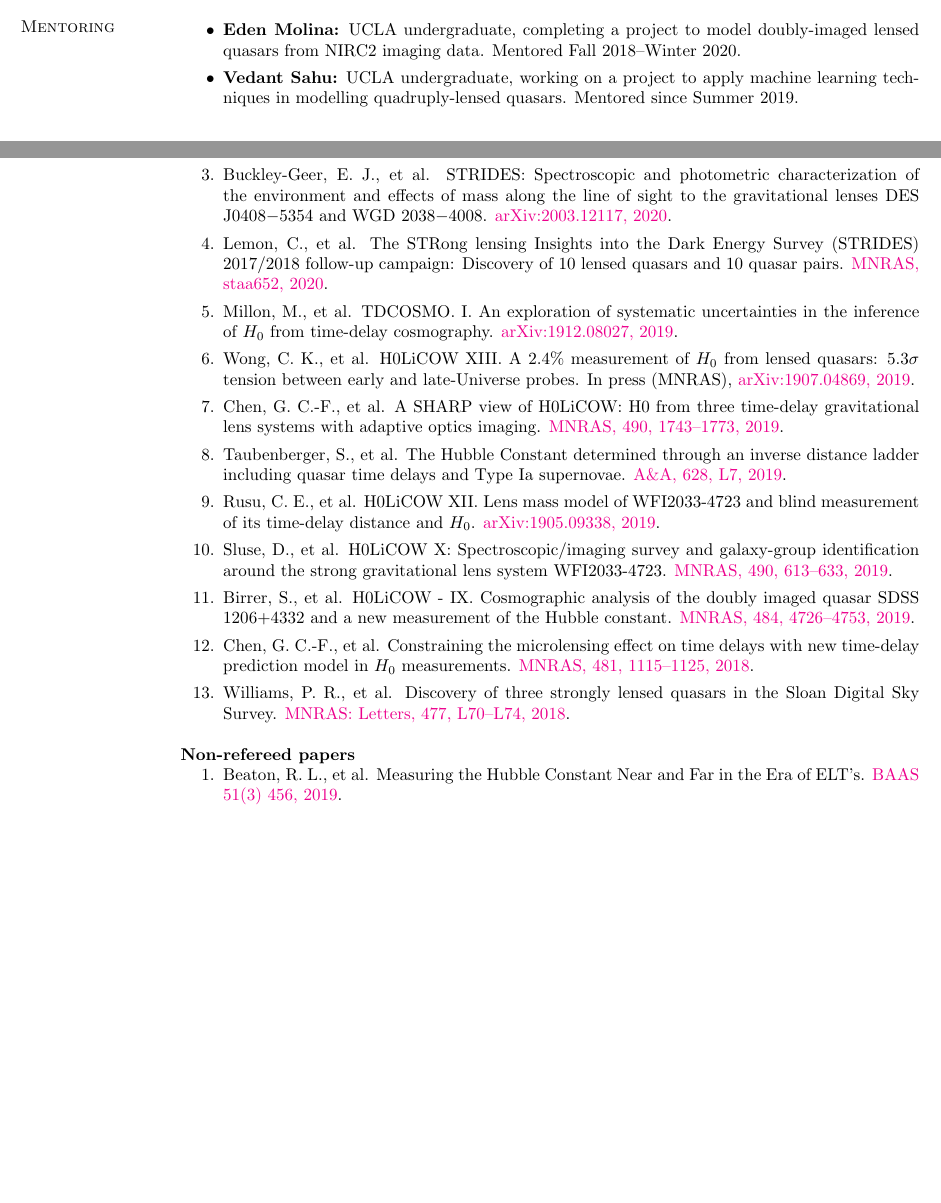
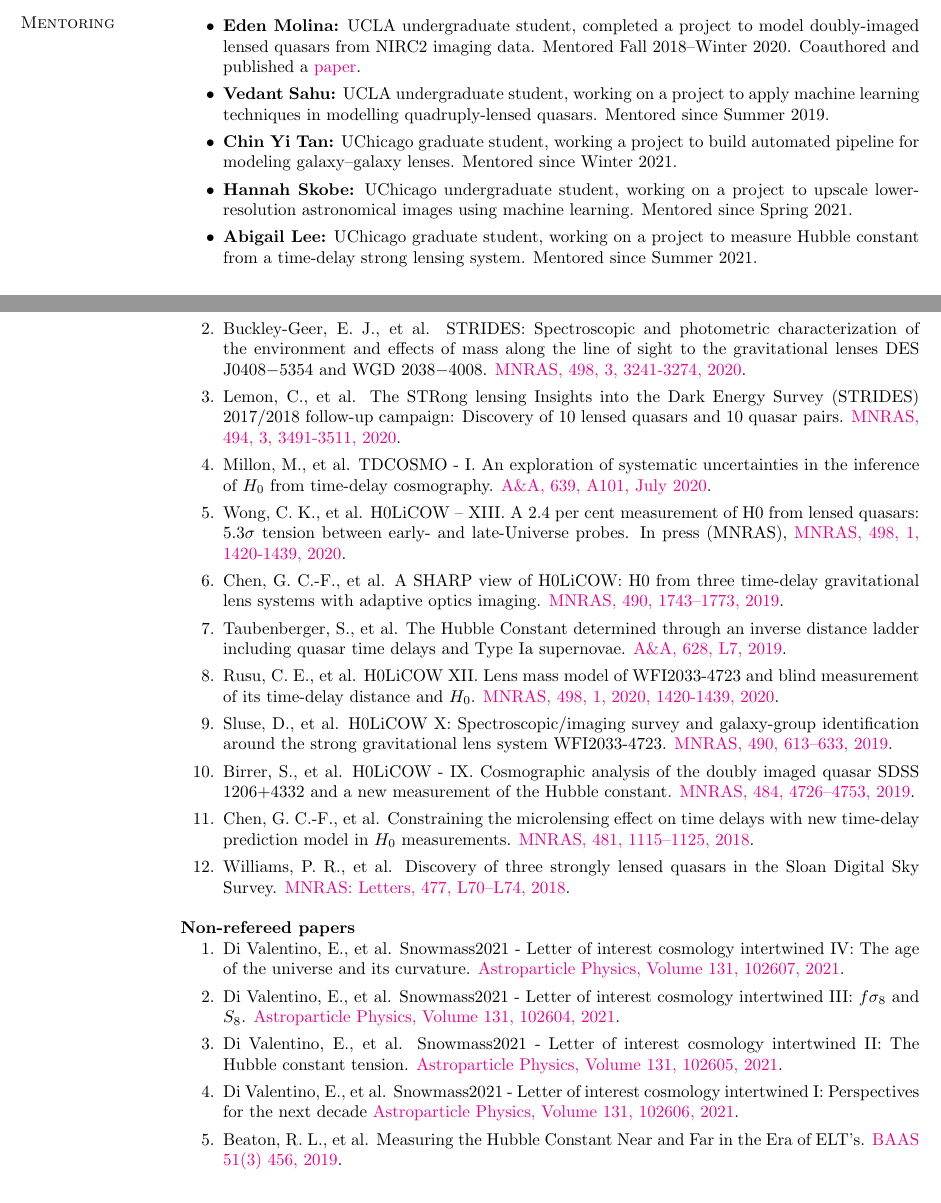
Before and after one commit to ajshajib/ajshajib.github.io, a LaTeX CV (cv/CV_ShajibAJ.tex): two parts of pages 3 and 5 of 5 before the commit and two parts of pages 4 and 5 of 6 after it, joined at a grey line, cut so that both start at the same text. Compiled offline with pdfLaTeX.

Commit message:
Update CV

```diff
--- a/cv/CV_ShajibAJ.tex
+++ b/cv/CV_ShajibAJ.tex
@@ -249,8 +254,11 @@ Sloan Digital Sky Survey.
 
 \section{\sc Mentoring}
 \begin{itemize}
-	\item \textbf{Eden Molina:} UCLA undergraduate, completing a project to model doubly-imaged lensed quasars from NIRC2 imaging data. Mentored Fall 2018--Winter 2020.
-	\item \textbf{Vedant Sahu:} UCLA undergraduate, working on a project to apply machine learning techniques in modelling quadruply-lensed quasars. Mentored since Summer 2019.
+	\item \textbf{Eden Molina:} UCLA undergraduate student, completed a project to model doubly-imaged lensed quasars from NIRC2 imaging data. Mentored Fall 2018--Winter 2020. Coauthored and published a \href{https://doi:10.1093/mnras/stab532}{paper}.
+	\item \textbf{Vedant Sahu:} UCLA undergraduate student, working on a project to apply machine learning techniques in modelling quadruply-lensed quasars. Mentored since Summer 2019.
+	\item \textbf{Chin Yi Tan:} UChicago graduate student, working a project to build automated pipeline for modeling galaxy--galaxy lenses. Mentored since Winter 2021.
+	\item \textbf{Hannah Skobe:} UChicago undergraduate student, working on a project to upscale lower-resolution astronomical images using machine learning. Mentored since Spring 2021.
+	\item \textbf{Abigail Lee:} UChicago graduate student, working on a project to measure Hubble constant from a time-delay strong lensing system. Mentored since Summer 2021.
 \end{itemize}
 
 
@@ -369,16 +377,14 @@ Sloan Digital Sky Survey.
 
 \textbf{$n$th-author refereed/under-review publications}
 \begin{enumerate}
-	\item Ding, X., et al. Time Delay Lens Modelling Challenge: II. Results. \href{https://arxiv.org/abs/2006.08619}{arXiv:2006.08619, 2020}.
-	\item Ding, X., Treu, T., {\bf Shajib, A. J.}, et al. Time Delay Lens Modelling Challenge: I. Experimental Design. \href{https://arxiv.org/abs/1801.01506}{arXiv:1801.01506, 2018}.
-
-	\item Buckley-Geer, E. J., et al. STRIDES: Spectroscopic and photometric characterization of the environment and effects of mass along the line of sight to the gravitational lenses DES J0408$-$5354 and WGD 2038$-$4008. \href{https://arxiv.org/abs/2003.12117}{arXiv:2003.12117, 2020}.
-	\item Lemon, C., et al. The STRong lensing Insights into the Dark Energy Survey (STRIDES) 2017/2018 follow-up campaign: Discovery of 10 lensed quasars and 10 quasar pairs. \href{https://academic.oup.com/mnras/advance-article-abstract/doi/10.1093/mnras/staa652/5801039}{MNRAS, staa652, 2020}.
-	\item Millon, M., et al. TDCOSMO. I. An exploration of systematic uncertainties in the inference of $H_0$ from time-delay cosmography. \href{https://arxiv.org/abs/1912.08027}{arXiv:1912.08027, 2019}.
-	\item Wong, C. K., et al. H0LiCOW XIII. A 2.4\% measurement of $H_0$ from lensed quasars: 5.3$\sigma$ tension between early and late-Universe probes. In press (MNRAS), \href{https://arxiv.org/abs/1907.04869}{arXiv:1907.04869, 2019}.
+	\item Ding, X., et al. Time Delay Lens Modelling Challenge. \href{https://ui.adsabs.harvard.edu/abs/2021MNRAS.503.1096D/abstract}{MNRAS, 503, 1096-1123, 2021}.
+	\item Buckley-Geer, E. J., et al. STRIDES: Spectroscopic and photometric characterization of the environment and effects of mass along the line of sight to the gravitational lenses DES J0408$-$5354 and WGD 2038$-$4008. \href{https://ui.adsabs.harvard.edu/abs/2020MNRAS.498.3241B/abstract}{MNRAS, 498, 3, 3241-3274, 2020}.
+	\item Lemon, C., et al. The STRong lensing Insights into the Dark Energy Survey (STRIDES) 2017/2018 follow-up campaign: Discovery of 10 lensed quasars and 10 quasar pairs. \href{https://doi.org/10.1093/mnras/staa652}{MNRAS, 494, 3, 3491-3511, 2020}.
+	\item Millon, M., et al. TDCOSMO - I. An exploration of systematic uncertainties in the inference of $H_0$ from time-delay cosmography. \href{https://doi.org/10.1051/0004-6361/201937351}{A\&A, 639, A101, July 2020}.
+	\item Wong, C. K., et al. H0LiCOW – XIII. A 2.4 per cent measurement of H0 from lensed quasars: 5.3$\sigma$ tension between early- and late-Universe probes. In press (MNRAS), \href{https://doi.org/10.1093/mnras/stz3094}{MNRAS, 498, 1, 1420-1439, 2020}.
 	\item Chen, G. C.-F., et al. A SHARP view of H0LiCOW: H0 from three time-delay gravitational lens systems with adaptive optics imaging. \href{https://academic.oup.com/mnras/article/doi/10.1093/mnras/stz2547/5568378/}{MNRAS, 490, 1743--1773, 2019}.
 	\item Taubenberger, S., et al. The Hubble Constant determined through an inverse distance ladder including quasar time delays and Type Ia supernovae. \href{https://www.aanda.org/articles/aa/abs/2019/08/aa35980-19/aa35980-19.html}{A\&A, 628, L7, 2019}.
-	\item Rusu, C. E., et al. H0LiCOW XII. Lens mass model of WFI2033-4723 and blind measurement of its time-delay distance and $H_0$. \href{http://adsabs.harvard.edu/abs/2019arXiv190509338R}{arXiv:1905.09338, 2019}.
+	\item Rusu, C. E., et al. H0LiCOW XII. Lens mass model of WFI2033-4723 and blind measurement of its time-delay distance and $H_0$. \href{http://adsabs.harvard.edu/abs/2019arXiv190509338R}{MNRAS, 498, 1, 2020, 1420-1439, 2020}.
 	\item Sluse, D., et al. H0LiCOW X: Spectroscopic/imaging survey and galaxy-group identification around the strong gravitational lens system WFI2033-4723. \href{https://academic.oup.com/mnras/article/doi/10.1093/mnras/stz2483/5561514/}{MNRAS, 490, 613--633, 2019}.
 	\item Birrer, S., et al. H0LiCOW - IX. Cosmographic analysis of the doubly imaged quasar SDSS 1206+4332 and a new measurement of the Hubble constant. \href{https://doi.org/10.1093/mnras/stz200}{MNRAS, 484, 4726--4753, 2019}.
 	\item Chen, G. C.-F., et al. Constraining the microlensing effect on time delays with new time-delay prediction model in $H_0$ measurements. \href{https://doi.org/10.1093/mnras/sty2350}{MNRAS, 481, 1115--1125, 2018}.
@@ -390,7 +396,13 @@ Sloan Digital Sky Survey.
 
 \textbf{Non-refereed papers}
 \begin{enumerate}
+	\item Di Valentino, E., et al. Snowmass2021 - Letter of interest cosmology intertwined IV: The age of the universe and its curvature. \href{https://www.sciencedirect.com/science/article/abs/pii/S0927650521000517}{Astroparticle Physics, Volume 131, 102607, 2021}.
+	\item Di Valentino, E., et al. Snowmass2021 - Letter of interest cosmology intertwined III: $f\sigma_8$ and $S_8$. \href{https://www.sciencedirect.com/science/article/abs/pii/S0927650521000487}{Astroparticle Physics, Volume 131, 102604, 2021}.
+	\item Di Valentino, E., et al. Snowmass2021 - Letter of interest cosmology intertwined II: The Hubble constant tension. \href{https://www.sciencedirect.com/science/article/abs/pii/S0927650521000499}{Astroparticle Physics, Volume 131, 102605, 2021}.
+	\item Di Valentino, E., et al. Snowmass2021 - Letter of interest cosmology intertwined I: Perspectives for the next decade \href{https://www.sciencedirect.com/science/article/abs/pii/S0927650521000505}{Astroparticle Physics, Volume 131, 102606, 2021}.
 	\item Beaton, R. L., et al. Measuring the Hubble Constant Near and Far in the Era of ELT's. \href{https://ui.adsabs.harvard.edu/abs/2019BAAS...51c.456B/abstract}{BAAS 51(3) 456, 	2019}.
+	\item Ding, X., Treu, T., {\bf Shajib, A. J.}, et al. Time Delay Lens Modelling Challenge: I. Experimental Design. \href{https://arxiv.org/abs/1801.01506}{arXiv:1801.01506, 2018}.
+
 \end{enumerate}
 
 %\fi
```
Also changed, not shown: cv/CV_ShajibAJ.pdf (deleted), cv/CV_ShajibAJ_most_updated.pdf (added), cv/CV_ShajibAJ.tex (13 more changed lines).
